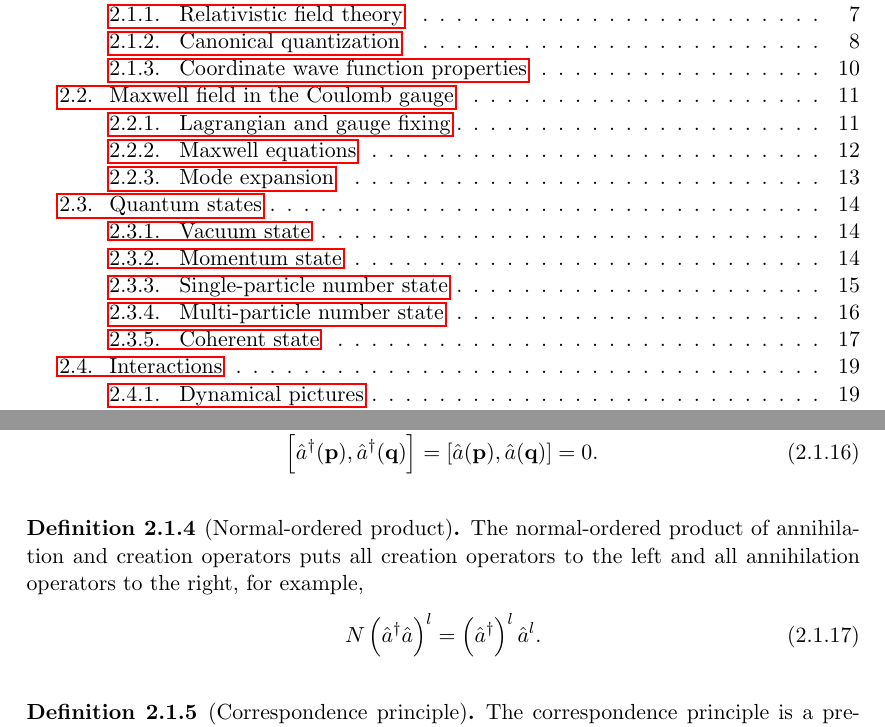
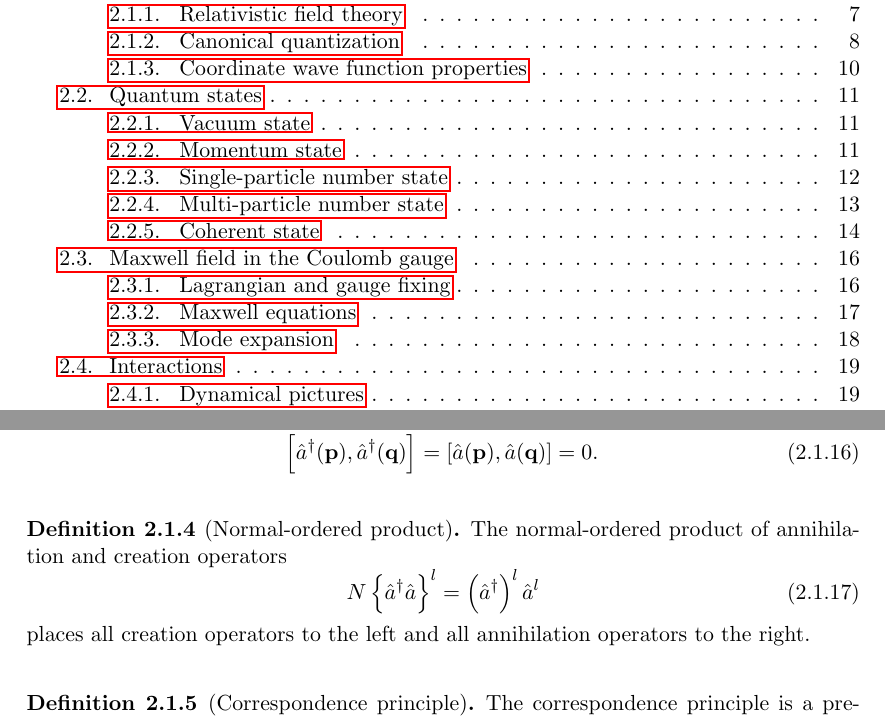
Before and after one commit to bodokaiser/master-thesis, a LaTeX thesis (latex/main.tex, which reads latex/chapters/quantum-field-theory-of-light/klein-gordon.tex): two parts of pages 2 and 9 of 70, joined at a grey line, cut so that both start at the same text. Compiled offline with pdfLaTeX.

Commit message:
moved Maxwell field section after quantum states section

```diff
--- a/latex/chapters/quantum-field-theory-of-light/klein-gordon.tex
+++ b/latex/chapters/quantum-field-theory-of-light/klein-gordon.tex
@@ -221,17 +221,17 @@ From now on assume $p_0=\omega(\vb{p})$ if not stated otherwise.
 	\end{align}
 \end{theorem}
 \begin{definition}[Normal-ordered product]
-	The normal-ordered product of annihilation and creation operators puts all creation operators to the left and all annihilation operators to the right, for example,
+	The normal-ordered product of annihilation and creation operators
 	\begin{equation}
-		N\left(
+		N\left\{
 			\hat{a}^\dagger
 			\hat{a}
-		\right)^l
+		\right\}^l
 		=
 		\left(\hat{a}^\dagger\right)^l
 		\hat{a}^l
-		.
 	\end{equation}
+	places all creation operators to the left and all annihilation operators to the right.
 \end{definition}
 \begin{definition}[Correspondence principle]
 	The correspondence principle is a prescription to find the quantum from the classical observables by promoting the dynamical variables to operators in normal-order.\footnote{See Ref.~\cite[p.~20]{Mukhanov2007} for details on the problem of operator ordering.}
```
Also changed, not shown: latex/main.tex (+1 -1 lines).
